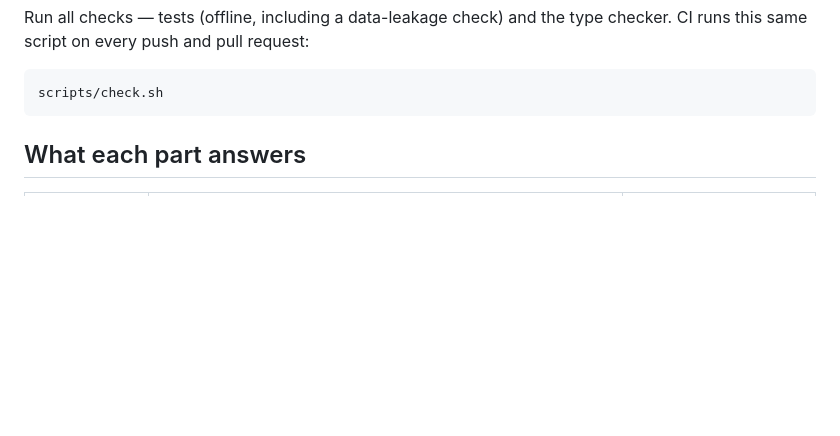
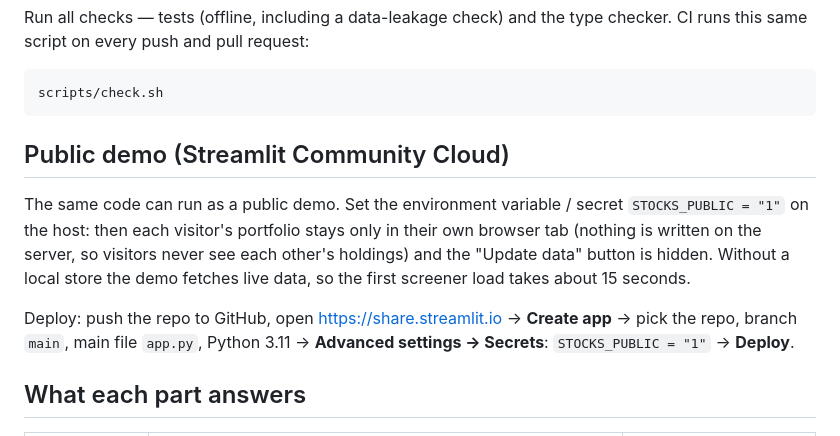
Before and after one commit to STeerajit/stock-dashboard, a Markdown page: README.md, the part around one of its changes. GitHub-like rendering; blank space fills up the shorter version.

````diff
--- a/README.md
+++ b/README.md
@@ -50,6 +54,16 @@ CI runs this same script on every push and pull request:
 ```bash
 scripts/check.sh
 ```
+
+## Public demo (Streamlit Community Cloud)
+
+The same code can run as a public demo. Set the environment variable / secret `STOCKS_PUBLIC = "1"` on the
+host: then each visitor's portfolio stays only in their own browser tab (nothing is written on the server, so
+visitors never see each other's holdings) and the "Update data" button is hidden. Without a local store the demo
+fetches live data, so the first screener load takes about 15 seconds.
+
+Deploy: push the repo to GitHub, open https://share.streamlit.io → **Create app** → pick the repo, branch `main`,
+main file `app.py`, Python 3.11 → **Advanced settings → Secrets**: `STOCKS_PUBLIC = "1"` → **Deploy**.
 
 ## What each part answers
 
````
Also changed, not shown: other parts of README.md (+4 -0 lines), BACKLOG.md (+6 -2 lines), BLOCKED.md (+12 -0 lines), docs/img/screenshot-chart.png (added), docs/img/screenshot-screener.png (added), 6 other files.
